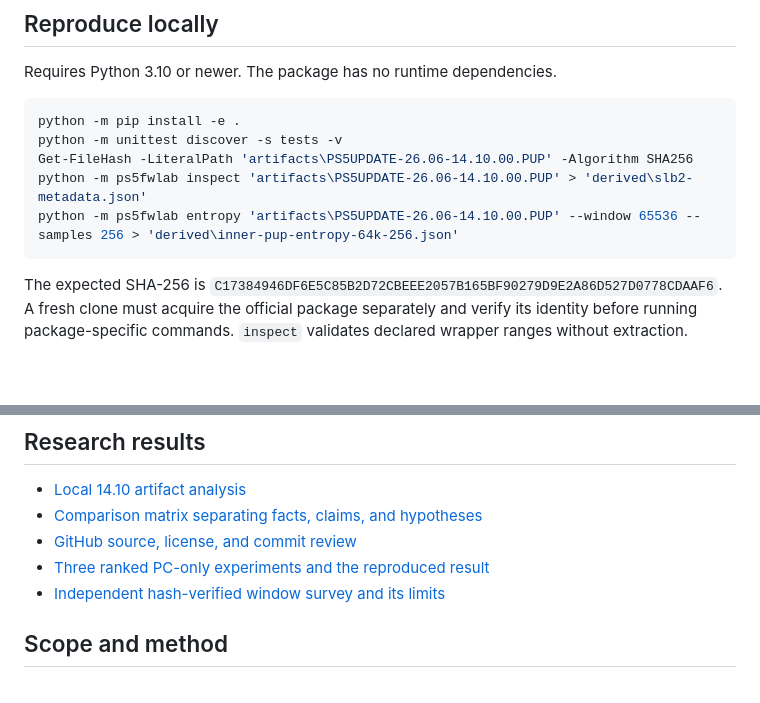
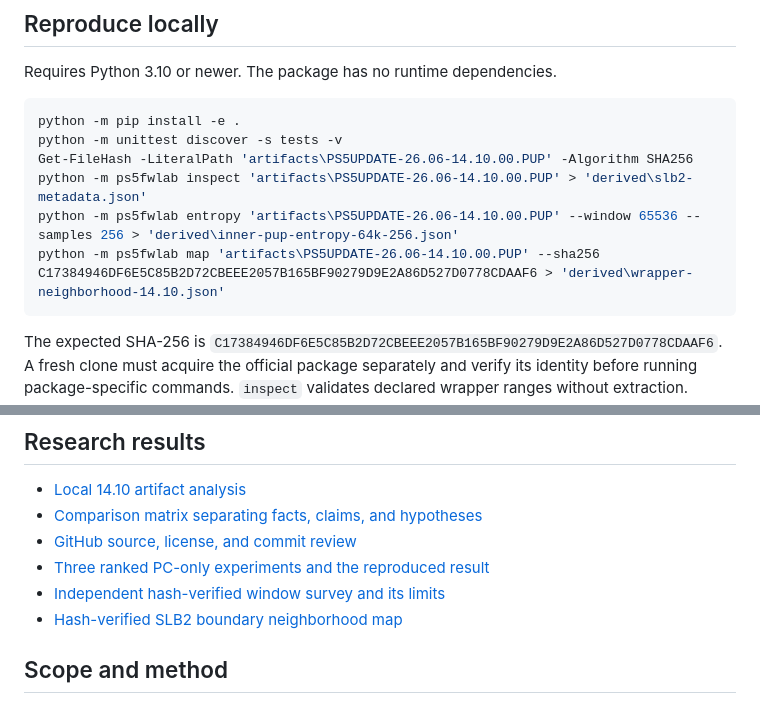
Before and after one commit to stark3y93/PS5-FW-14.10-Research, a Markdown page: README.md, 2 parts joined by grey strips. Drawn GitHub-style; blank space fills up the shorter version.

Commit message:
Document 14.10 wrapper boundary measurements and limits

````diff
--- a/README.md
+++ b/README.md
@@ -20,6 +20,7 @@ python -m unittest discover -s tests -v
 Get-FileHash -LiteralPath 'artifacts\PS5UPDATE-26.06-14.10.00.PUP' -Algorithm SHA256
 python -m ps5fwlab inspect 'artifacts\PS5UPDATE-26.06-14.10.00.PUP' > 'derived\slb2-metadata.json'
 python -m ps5fwlab entropy 'artifacts\PS5UPDATE-26.06-14.10.00.PUP' --window 65536 --samples 256 > 'derived\inner-pup-entropy-64k-256.json'
+python -m ps5fwlab map 'artifacts\PS5UPDATE-26.06-14.10.00.PUP' --sha256 C17384946DF6E5C85B2D72CBEEE2057B165BF90279D9E2A86D527D0778CDAAF6 > 'derived\wrapper-neighborhood-14.10.json'
 ```
 
 The expected SHA-256 is `C17384946DF6E5C85B2D72CBEEE2057B165BF90279D9E2A86D527D0778CDAAF6`. A fresh clone must acquire the official package separately and verify its identity before running package-specific commands. `inspect` validates declared wrapper ranges without extraction. `entropy` samples only inside validated entries; its statistics cannot identify encryption or executable content.
@@ -31,6 +32,7 @@ The expected SHA-256 is `C17384946DF6E5C85B2D72CBEEE2057B165BF90279D9E2A86D527D0
 - [GitHub source, license, and commit review](notes/source-review.md)
 - [Three ranked PC-only experiments and the reproduced result](notes/experiments.md)
 - [Independent hash-verified window survey and its limits](notes/independent-survey-14.10.md)
+- [Hash-verified SLB2 boundary neighborhood map](notes/wrapper-neighborhood-14.10.md)
 
 ## Scope and method
 
````
Also changed, not shown: notes/wrapper-neighborhood-14.10.md (added, +40 -0 lines).
